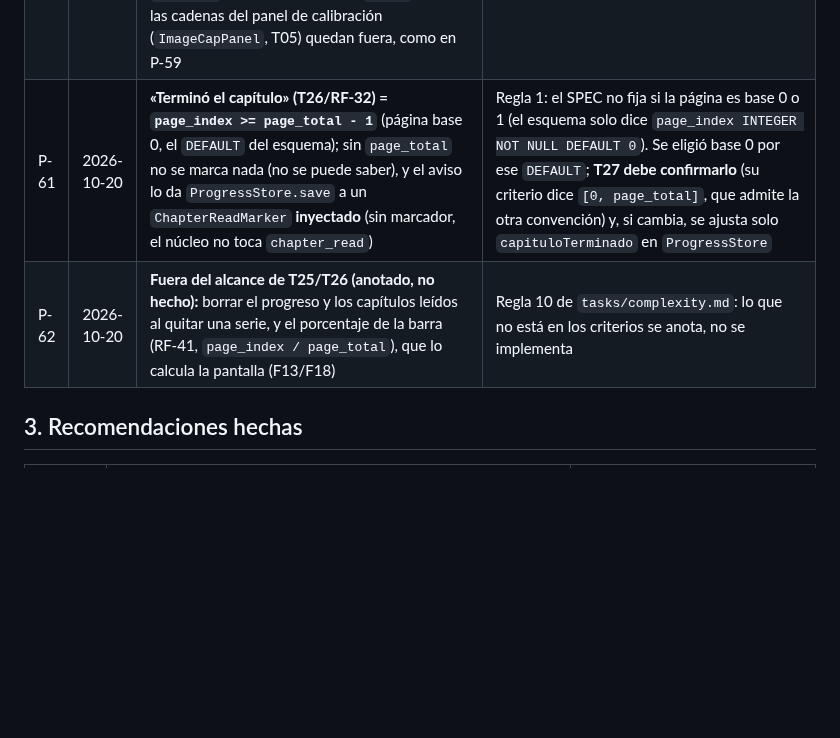
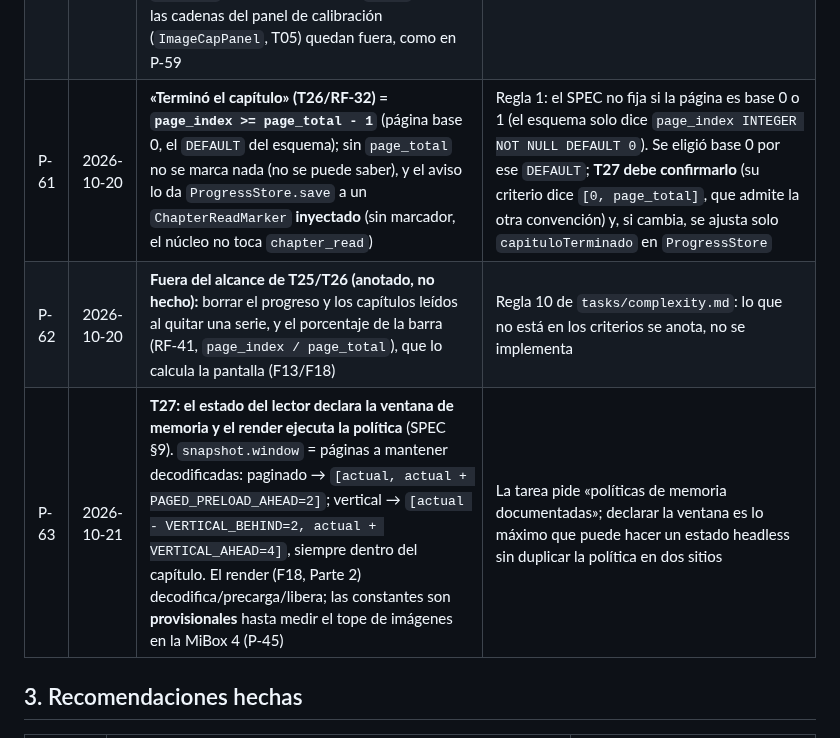
Before and after one commit to davidluciol/RyuuNest, a Markdown page: MEMORY.md, the part around one of its changes. Drawn GitHub-style; blank space fills up the shorter version.

```diff
--- a/MEMORY.md
+++ b/MEMORY.md
@@ -82,8 +82,9 @@ Las decisiones de arquitectura D-1 a D-13 están en `SPEC.md` §5.4. Las de proc
 | P-58 | 2026-10-20 | **El dragón marcador de F08 es una silueta SVG original del proyecto** (dibujada a mano, sin IA ni obras de terceros), en `assets/placeholder/dragon.svg` con registro temporal en su `README.md` y `ASSETS.md`. El humano comisionará a un artista el arte definitivo: queda la **subtarea FA1** (independiente, sin dependencias) para generar y sustituir el marcador | Decisión del humano al empezar F08: sin riesgos de licencia y sin bloquear la tarea; SPEC §12 ya anticipa «el dragón de marcador es una silueta sencilla» y el reemplazo antes de la v1.0. En la rama iba como P-56; renumerado al fusionarse el PR #13 (P-35) |
 | P-59 | 2026-10-20 | **Lint de diseño (F09, AC-13): la regla vive en `@ryuunest/eslint-plugin` (`tools/eslint-plugin-ryuunest/`)** — paquete nuevo del workspace (no una dependencia externa) — y se aplica **solo al código de `src` en `apps/`**, no a los tests (afirman valores de token: son la fuente de verdad) ni a `packages/*` (definen los tokens). Alcance de la regla: colores literales (hex, `rgb()`/`hsl()`, claves de color) y medidas (`fontSize`, `lineHeight`, `letterSpacing`, radios, rellenos, márgenes, `gap`, ancho/alto, posiciones). Se permiten valores estructurales: `0`, `1` y `transparent`. Para las capas translúcidas se añade `withAlpha(color, alpha)` a `ui-tokens` (deriva del token; no inventa valor). Única excepción documentada: `ImageCapPanel.tsx` (panel de calibración del tope de imágenes, T05/P-45) con `eslint-disable` y motivo | Regla 1 y SPEC §11.11: el SPEC dice «ningún color, tamaño, radio o espacio literal fuera de `ui-tokens`» sin fijar el mecanismo; se prefirió una regla propia pequeña (15 casos de `RuleTester` + 3 de integración con la configuración real) antes que traer un plugin de terceros. Los paquetes de tokens y los tests quedan fuera a propósito |
 | P-60 | 2026-10-20 | **i18n (F10, RF-40/RNF-11): catálogo plano por claves en `apps/mobile/src/i18n/es.json`**, leído con `t(clave, params)`; una clave o un parámetro que falten **lanzan** (no se pinta texto de relleno) y las puertas de calidad lo detectan. `catalogs`/`supportedLocales`/`setLocale` dejan el hueco para el inglés (hoy el tipo y el guardia lo rechazan, con prueba). Números y fechas con `Intl` en la localidad activa (`es-ES`). **Los identificadores y valores de API no son copy** (variant «primary», estado «in-progress», destino «library», `COMPONENT_STATES`) y no se traducen; su etiqueta visible sí vive en el catálogo. La barra inferior pasa a destinos por **id** (`home`…`settings`) con las etiquetas en `nav.*`. **Límite:** las cadenas del panel de calibración (`ImageCapPanel`, T05) quedan fuera, como en P-59 | Regla 1 y AC de F10. Alternativas descartadas: devolver la clave cuando falta la traducción (esconde el fallo) y traducir valores de API (rompería filtros y navegación al cambiar de idioma) |
-| P-61 | 2026-10-20 | **«Terminó el capítulo» (T26/RF-32) = `page_index >= page_total - 1`** (página base 0, el `DEFAULT` del esquema); sin `page_total` no se marca nada (no se puede saber), y el aviso lo da `ProgressStore.save` a un `ChapterReadMarker` **inyectado** (sin marcador, el núcleo no toca `chapter_read`) | Regla 1: el SPEC no fija si la página es base 0 o 1 (el esquema solo dice `page_index INTEGER NOT NULL DEFAULT 0`). Se eligió base 0 por ese `DEFAULT`; **T27 debe confirmarlo** (su criterio dice `[0, page_total]`, que admite la otra convención) y, si cambia, se ajusta solo `capituloTerminado` en `ProgressStore` |
+| P-61 | 2026-10-20 | **«Terminó el capítulo» (T26/RF-32) = `page_index >= page_total - 1`** (página base 0, el `DEFAULT` del esquema); sin `page_total` no se marca nada (no se puede saber), y el aviso lo da `ProgressStore.save` a un `ChapterReadMarker` **inyectado** (sin marcador, el núcleo no toca `chapter_read`) | Regla 1: el SPEC no fija si la página es base 0 o 1 (el esquema solo dice `page_index INTEGER NOT NULL DEFAULT 0`). Se eligió base 0 por ese `DEFAULT`; **T27 debe confirmarlo** (su criterio dice `[0, page_total]`, que admite la otra convención) y, si cambia, se ajusta solo `capituloTerminado` en `ProgressStore` | **Confirmado por T27 (2026-10-21):** el estado del lector usa base 0 (`0 … page_total-1`) y cumple `[0, page_total]`; no hace falta tocar `capituloTerminado` |
 | P-62 | 2026-10-20 | **Fuera del alcance de T25/T26 (anotado, no hecho):** borrar el progreso y los capítulos leídos al quitar una serie, y el porcentaje de la barra (RF-41, `page_index / page_total`), que lo calcula la pantalla (F13/F18) | Regla 10 de `tasks/complexity.md`: lo que no está en los criterios se anota, no se implementa |
+| P-63 | 2026-10-21 | **T27: el estado del lector declara la ventana de memoria y el render ejecuta la política** (SPEC §9). `snapshot.window` = páginas a mantener decodificadas: paginado → `[actual, actual + PAGED_PRELOAD_AHEAD=2]`; vertical → `[actual - VERTICAL_BEHIND=2, actual + VERTICAL_AHEAD=4]`, siempre dentro del capítulo. El render (F18, Parte 2) decodifica/precarga/libera; las constantes son **provisionales** hasta medir el tope de imágenes en la MiBox 4 (P-45) | La tarea pide «políticas de memoria documentadas»; declarar la ventana es lo máximo que puede hacer un estado headless sin duplicar la política en dos sitios |
 
 ## 3. Recomendaciones hechas
 
```
Also changed, not shown: other parts of MEMORY.md (+8 -2 lines), tasks/plan.md (+6 -6 lines), tasks/todo.md (+8 -7 lines).
